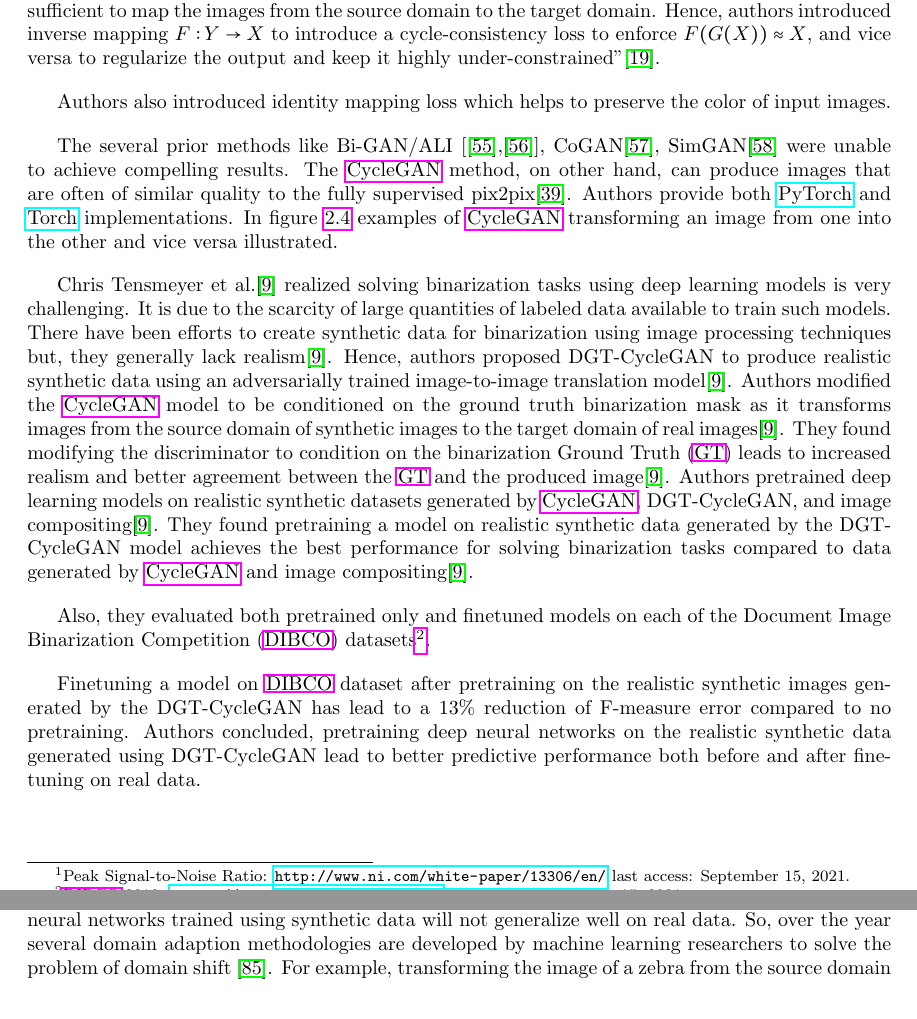
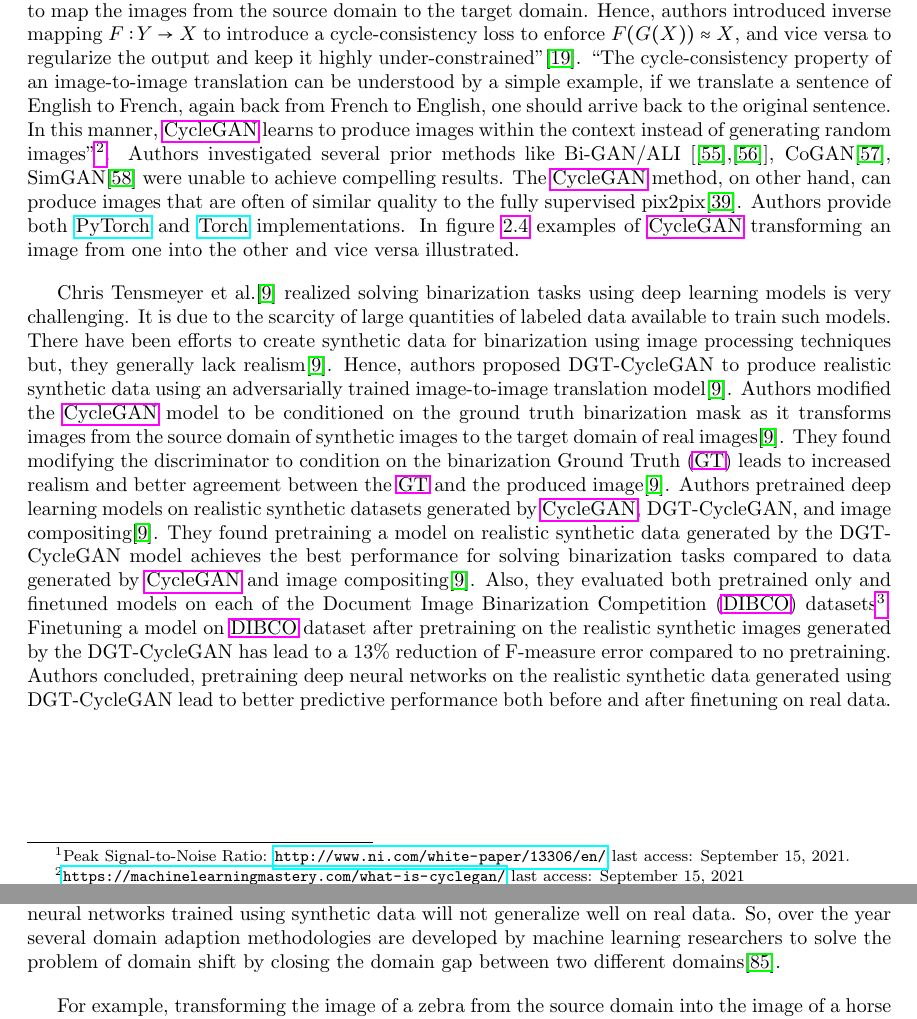
Before and after one commit to rebelgiri/thesis-domain-adaptation-of-synthetic-document-images-using-neural-networks, a LaTeX thesis (Using Neural Networks for the Domain Adaptation of Synthetic Generated Document Images/main.tex, which reads Using Neural Networks for the Domain Adaptation of Synthetic Generated Document Images/conclusion.tex, Using Neural Networks for the Domain Adaptation of Synthetic Generated Document Images/relatedworks.tex): two parts of pages 24 and 61 of 83, joined at a grey line, cut so that both start at the same text. Compiled offline with pdfLaTeX.

Commit message:
Need to work on Related works last two paragraphs

```diff
--- a/Using Neural Networks for the Domain Adaptation of Synthetic Generated Document Images/conclusion.tex
+++ b/Using Neural Networks for the Domain Adaptation of Synthetic Generated Document Images/conclusion.tex
@@ -11,7 +11,13 @@ In this chapter, the overview of this thesis is described by outlining the probl
 
 Since the last decades, many success stories about deep learning have been written. Also, it has evolved tremendously due to the introduction of neural networks, which learn complex patterns present in videos, images, and speeches. Nowadays, neural networks are widely used in autonomous vehicles, language translations, object detection, face recognition, speech recognition, and many other sophisticated applications. However, there are limitations to deep learning models. In traditional deep learning models, neural networks are trained and tested on similar data distribution or the same domain to achieve the final objective by minimizing the error. In real-world scenarios, the data could arrive from different feature spaces, data distributions, and different domains. In such situations, neural networks don't generalize well to the data arrived from new data distribution or domain; for example, the model to detect pedestrian trained images of a pedestrian in summer might fail to detect pedestrians in winter. This problem of performance degradation causes because domain shift \cite{farahani2020brief}.
 
-A large amount of training data is required to train neural networks to achieve low generalization error and high performance. However, training data are scarce and it is a very difficult job to collect and annotate the data. Hence, machine learning engineers required to create synthetic data, but neural networks trained using synthetic data will not generalize well on real data. So, over the year several domain adaption methodologies are developed by machine learning researchers to solve the problem of domain shift \cite{farahani2020brief}. For example, transforming the image of a zebra from the source domain into the image of a horse in the target domain, and vice versa. Such kind of domain adaptation can be achieved by numerous image-to-image translation applications.
+A large amount of training data is required to train neural networks to achieve low generalization error and high performance. However, training data are scarce and it is a very difficult job to collect and annotate the data. Hence, machine learning engineers required to create synthetic data, but neural networks trained using synthetic data will not generalize well on real data. So, over the year several domain adaption methodologies are developed by machine learning researchers to solve the problem of domain shift by closing the domain gap between two different domains\cite{farahani2020brief}.
+
+
+For example, transforming the image of a zebra from the source domain into the image of a horse in the target domain, and vice versa. Such kind of domain adaptation can be achieved by numerous image-to-image translation applications.
+
+
+
 
 \section{Conclusion}\label{Conclusion}
 
--- a/Using Neural Networks for the Domain Adaptation of Synthetic Generated Document Images/relatedworks.tex
+++ b/Using Neural Networks for the Domain Adaptation of Synthetic Generated Document Images/relatedworks.tex
@@ -60,25 +60,13 @@ Monika Sharma et al.\cite{sharma2019learning} are addressing ``a problem in the
 \end{figure}
 
 
-
-Jun-Yan Zhu et al.\cite{zhu2020unpaired} proposed \ac{CycleGAN} as an image-to-image translation method that can transform the images from source domain $X$ to target domain $Y$ in the absence of paired training dataset. ``This method learns to capture underlying characteristics of the collection of images in the source domain and figuring out how these characteristics could be transformed into the collection of images in the target domain, all in the absence of any paired training examples. In this method, the goal is to learn a mapping $G\ \colon X \rightarrow Y$ so that the generated distribution of images $G(X)$ matches the target distribution $Y$ using an adversarial loss. However, the adversarial losses alone are not sufficient to map the images from the source domain to the target domain. Hence, authors introduced inverse mapping $F\ \colon Y \rightarrow X$ to introduce a cycle-consistency loss to enforce $F(G(X))\approx X$, and vice versa to regularize the output and keep it highly under-constrained''\cite{zhu2020unpaired}.
+Jun-Yan Zhu et al.\cite{zhu2020unpaired} proposed \ac{CycleGAN} as an image-to-image translation method that can transform the images from source domain $X$ to target domain $Y$ in the absence of paired training dataset. ``This method learns to capture underlying characteristics of the collection of images in the source domain and figuring out how these characteristics could be transformed into the collection of images in the target domain, all in the absence of any paired training examples. In this method, the goal is to learn a mapping $G\ \colon X \rightarrow Y$ so that the generated distribution of images $G(X)$ matches the target distribution $Y$ using an adversarial loss. However, the adversarial losses alone are not sufficient to map the images from the source domain to the target domain. Hence, authors introduced inverse mapping $F\ \colon Y \rightarrow X$ to introduce a cycle-consistency loss to enforce $F(G(X))\approx X$, and vice versa to regularize the output and keep it highly under-constrained''\cite{zhu2020unpaired}. ``The cycle-consistency property of an image-to-image translation can be understood by a simple example, if we translate a sentence of English to French, again back from French to English, one should arrive back to the original sentence. In this manner, \ac{CycleGAN} learns to produce images within the context instead of generating random images''\footnotemark. Authors investigated several prior methods like Bi-GAN/ALI [\cite{donahue2017adversarial},\cite{dumoulin2017adversarially}], CoGAN\cite{liu2016coupled}, SimGAN\cite{shrivastava2017learning} were unable to achieve compelling results. The \ac{CycleGAN} method, on other hand, can produce images that are often of similar quality to the fully supervised pix2pix\cite{isola2018imagetoimage}. Authors provide both \href{https://github.com/junyanz/pytorch-CycleGAN-and-pix2pix}{PyTorch} and \href{https://github.com/junyanz/CycleGAN}{Torch} implementations. In figure \ref{fig:CycleganExamples} examples of \ac{CycleGAN} transforming an image from one into the other and vice versa illustrated.
 
 
-Authors also introduced identity mapping loss which helps to preserve the color of input images.
+\footnotetext{\url{https://machinelearningmastery.com/what-is-cyclegan/} last access: \dcdate}
 
 
-
-
-The several prior methods like Bi-GAN/ALI [\cite{donahue2017adversarial},\cite{dumoulin2017adversarially}], CoGAN\cite{liu2016coupled}, SimGAN\cite{shrivastava2017learning} were unable to achieve compelling results. The \ac{CycleGAN} method, on other hand, can produce images that are often of similar quality to the fully supervised pix2pix\cite{isola2018imagetoimage}. Authors provide both \href{https://github.com/junyanz/pytorch-CycleGAN-and-pix2pix}{PyTorch} and \href{https://github.com/junyanz/CycleGAN}{Torch} implementations. In figure \ref{fig:CycleganExamples} examples of \ac{CycleGAN} transforming an image from one into the other and vice versa illustrated.
-
-
-Chris Tensmeyer et al.\cite{8978087} realized solving binarization tasks using deep learning models is very challenging. It is due to the scarcity of large quantities of labeled data available to train such models. There have been efforts to create synthetic data for binarization using image processing techniques but, they generally lack realism\cite{8978087}. Hence, authors proposed DGT-CycleGAN to produce realistic synthetic data using an adversarially trained image-to-image translation model\cite{8978087}. Authors modified the \ac{CycleGAN} model to be conditioned on the ground truth binarization mask as it transforms images from the source domain of synthetic images to the target domain of real images\cite{8978087}. They found modifying the discriminator to condition on the binarization \ac{GT} leads to increased realism and better agreement between the \ac{GT} and the produced image\cite{8978087}.  Authors pretrained deep learning models on realistic synthetic datasets generated by \ac{CycleGAN}, DGT-CycleGAN, and image compositing\cite{8978087}. They found pretraining a model on realistic synthetic data generated by the DGT-CycleGAN model achieves the best performance for solving binarization tasks compared to data generated by \ac{CycleGAN} and image compositing\cite{8978087}.
-
-
-Also, they evaluated both pretrained only and finetuned models on each of the \ac{DIBCO} datasets\footnotemark.
-
-Finetuning a model on \ac{DIBCO} dataset after pretraining on the realistic synthetic images generated by the DGT-CycleGAN has lead to a 13\% reduction of F-measure error compared to no pretraining. Authors concluded, pretraining deep neural networks on the realistic synthetic data generated using DGT-CycleGAN lead to better predictive performance both before and after finetuning on real data.
-
+Chris Tensmeyer et al.\cite{8978087} realized solving binarization tasks using deep learning models is very challenging. It is due to the scarcity of large quantities of labeled data available to train such models. There have been efforts to create synthetic data for binarization using image processing techniques but, they generally lack realism\cite{8978087}. Hence, authors proposed DGT-CycleGAN to produce realistic synthetic data using an adversarially trained image-to-image translation model\cite{8978087}. Authors modified the \ac{CycleGAN} model to be conditioned on the ground truth binarization mask as it transforms images from the source domain of synthetic images to the target domain of real images\cite{8978087}. They found modifying the discriminator to condition on the binarization \ac{GT} leads to increased realism and better agreement between the \ac{GT} and the produced image\cite{8978087}.  Authors pretrained deep learning models on realistic synthetic datasets generated by \ac{CycleGAN}, DGT-CycleGAN, and image compositing\cite{8978087}. They found pretraining a model on realistic synthetic data generated by the DGT-CycleGAN model achieves the best performance for solving binarization tasks compared to data generated by \ac{CycleGAN} and image compositing\cite{8978087}. Also, they evaluated both pretrained only and finetuned models on each of the \ac{DIBCO} datasets\footnotemark. Finetuning a model on \ac{DIBCO} dataset after pretraining on the realistic synthetic images generated by the DGT-CycleGAN has lead to a 13\% reduction of F-measure error compared to no pretraining. Authors concluded, pretraining deep neural networks on the realistic synthetic data generated using DGT-CycleGAN lead to better predictive performance both before and after finetuning on real data.
 
 \footnotetext{\ac{DIBCO} 2019: \url{https://vc.ee.duth.gr/dibco2019/} last access: \dcdate}
 
```
Also changed, not shown: Using Neural Networks for the Domain Adaptation of Synthetic Generated Document Images/relatedworks.tex (3 more changed lines), 1 other file.
